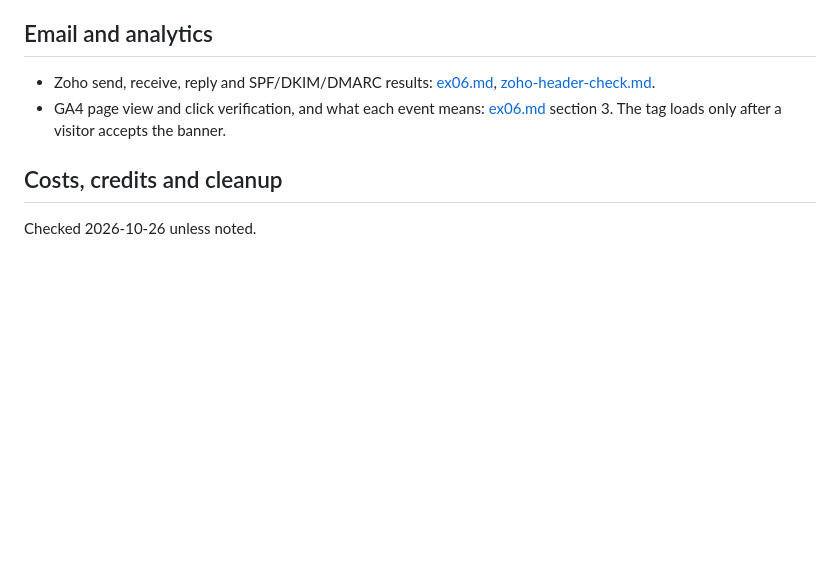
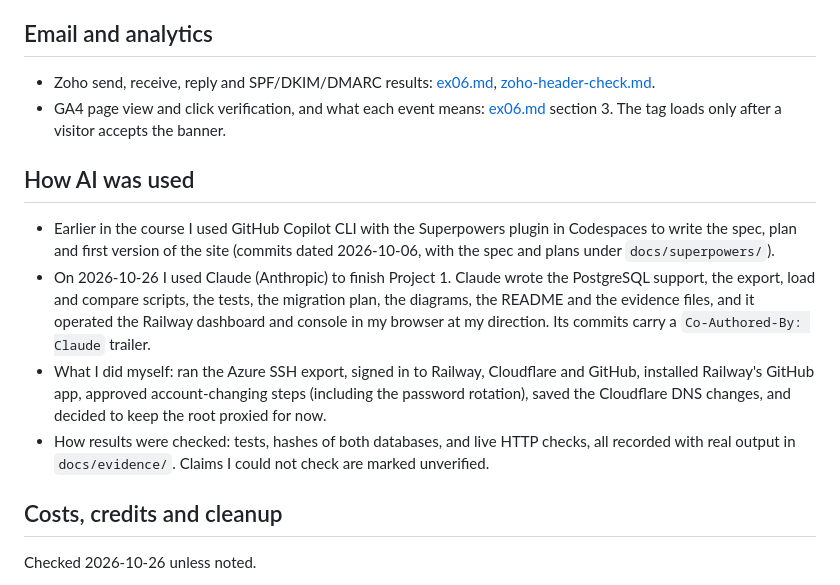
Before and after one commit to sharav07/career-platform, a Markdown page: README.md, the part around the change. GitHub-like rendering; blank space fills up the shorter version.

```diff
--- a/README.md
+++ b/README.md
@@ -94,6 +94,13 @@ Each follows the same shape: symptom, evidence, diagnosis, repair, repeated chec
 - Zoho send, receive, reply and SPF/DKIM/DMARC results: [ex06.md](docs/evidence/ex06.md), [zoho-header-check.md](docs/evidence/zoho-header-check.md).
 - GA4 page view and click verification, and what each event means: [ex06.md](docs/evidence/ex06.md) section 3. The tag loads only after a visitor accepts the banner.
 
+## How AI was used
+
+- Earlier in the course I used GitHub Copilot CLI with the Superpowers plugin in Codespaces to write the spec, plan and first version of the site (commits dated 2026-10-06, with the spec and plans under `docs/superpowers/`).
+- On 2026-10-26 I used Claude (Anthropic) to finish Project 1. Claude wrote the PostgreSQL support, the export, load and compare scripts, the tests, the migration plan, the diagrams, the README and the evidence files, and it operated the Railway dashboard and console in my browser at my direction. Its commits carry a `Co-Authored-By: Claude` trailer.
+- What I did myself: ran the Azure SSH export, signed in to Railway, Cloudflare and GitHub, installed Railway's GitHub app, approved account-changing steps (including the password rotation), saved the Cloudflare DNS changes, and decided to keep the root proxied for now.
+- How results were checked: tests, hashes of both databases, and live HTTP checks, all recorded with real output in `docs/evidence/`. Claims I could not check are marked unverified.
+
 ## Costs, credits and cleanup
 
 Checked 2026-10-26 unless noted.
```
Also changed, not shown: docs/evidence/railway-migration.md (+13 -9 lines).
